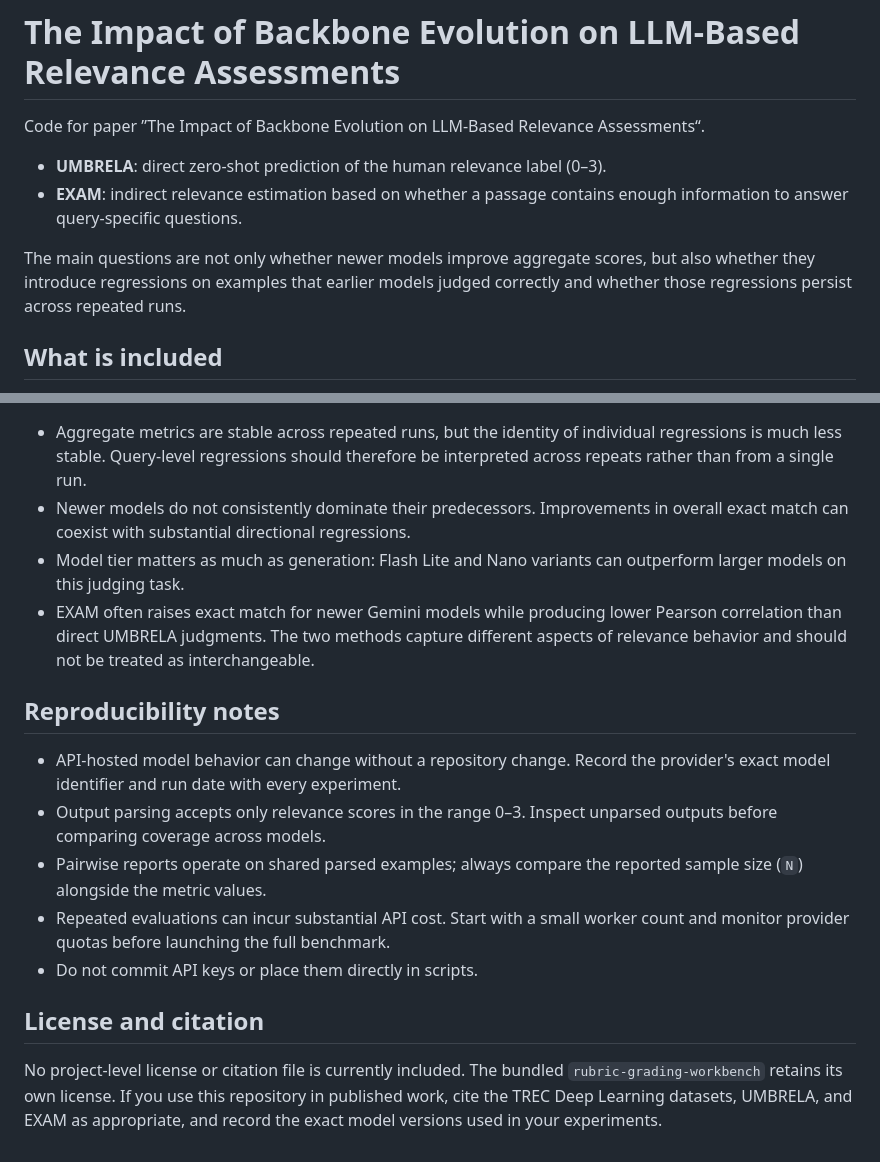
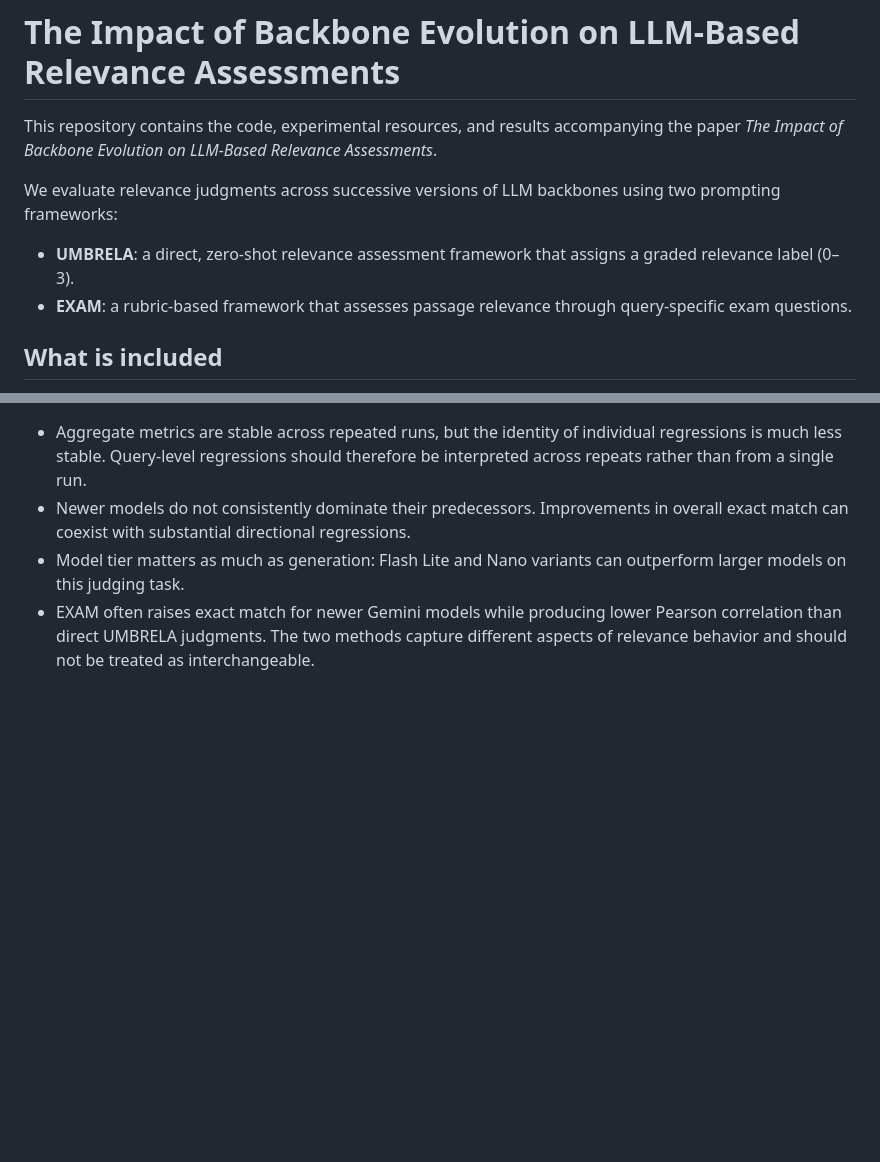
Before and after one commit to ielab/judge-backbone-evolution, a Markdown page: README.md, 2 parts joined by grey strips. GitHub-like rendering; blank space fills up the shorter version.

Commit message:
Revise README for clarity and content updates
Updated README to clarify the repository's contents and improve descriptions of UMBRELA and EXAM frameworks.

```diff
--- a/README.md
+++ b/README.md
@@ -1,14 +1,13 @@
 # The Impact of Backbone Evolution on LLM-Based Relevance Assessments
 
-Code for paper ”The Impact of Backbone Evolution on LLM-Based Relevance Assessments“.
+This repository contains the code, experimental resources, and results accompanying the paper
+*The Impact of Backbone Evolution on LLM-Based Relevance Assessments*.
 
-- **UMBRELA**: direct zero-shot prediction of the human relevance label (0–3).
-- **EXAM**: indirect relevance estimation based on whether a passage contains
-  enough information to answer query-specific questions.
+We evaluate relevance judgments across successive versions of LLM backbones using two prompting frameworks:
 
-The main questions are not only whether newer models improve aggregate scores,
-but also whether they introduce regressions on examples that earlier models
-judged correctly and whether those regressions persist across repeated runs.
+- **UMBRELA**: a direct, zero-shot relevance assessment framework that assigns a graded relevance label (0–3).
+- **EXAM**: a rubric-based framework that assesses passage relevance through query-specific exam questions.
+
 
 ## What is included
 
@@ -359,22 +358,3 @@ artifacts; consult generated reports for pairwise and example-level details.
   Pearson correlation than direct UMBRELA judgments. The two methods capture
   different aspects of relevance behavior and should not be treated as
   interchangeable.
-
-## Reproducibility notes
-
-- API-hosted model behavior can change without a repository change. Record the
-  provider's exact model identifier and run date with every experiment.
-- Output parsing accepts only relevance scores in the range 0–3. Inspect
-  unparsed outputs before comparing coverage across models.
-- Pairwise reports operate on shared parsed examples; always compare the
-  reported sample size (`N`) alongside the metric values.
-- Repeated evaluations can incur substantial API cost. Start with a small
-  worker count and monitor provider quotas before launching the full benchmark.
-- Do not commit API keys or place them directly in scripts.
-
-## License and citation
-
-No project-level license or citation file is currently included. The bundled
-`rubric-grading-workbench` retains its own license. If you use this repository
-in published work, cite the TREC Deep Learning datasets, UMBRELA, and EXAM as
-appropriate, and record the exact model versions used in your experiments.
```
